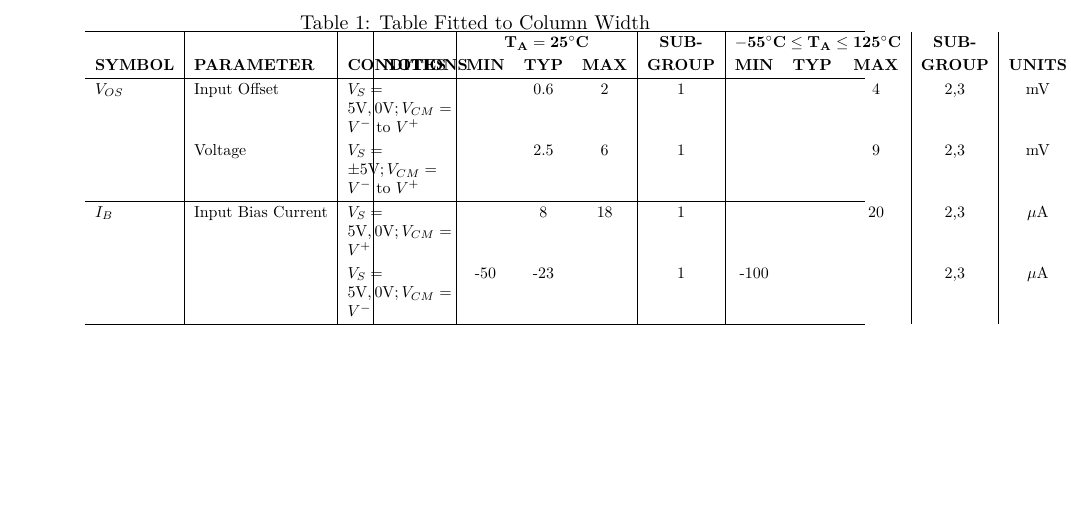
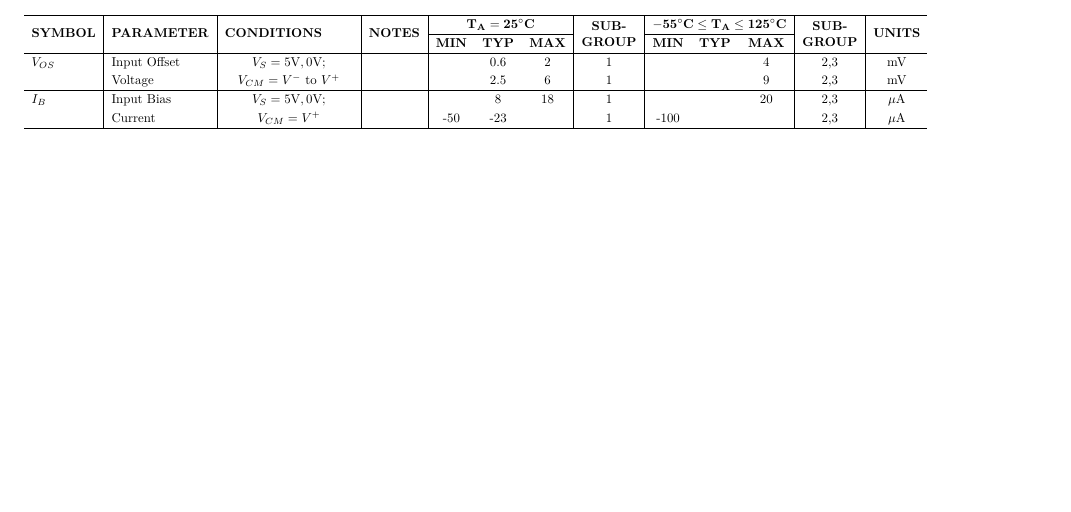
Before and after one commit to BaoTON1701/R-T_BiCMOS_run, a LaTeX document (main.tex): part of page 2 of 2 before the commit and part of the page after it, cut at the place of the change, the shorter picture padded with empty space. Compiled offline with pdfLaTeX.

Commit message:
modif table

```diff
--- a/main.tex
+++ b/main.tex
@@ -1,7 +1,8 @@
 \documentclass[10pt, a4paper]{article}
 
 % --- Packages ---
-\usepackage[margin=0.75in, top=1in]{geometry} % Adjust margins
+% \usepackage[margin=0.75in, top=1in]{geometry} % Adjust margins
+\usepackage[margin=1in]{geometry}
 \usepackage{graphicx}       % For the logo
 \usepackage{xcolor}         % For colors
 \usepackage{multicol}       % For two-column layout
@@ -35,7 +36,8 @@
   {} % Before code
 
 \titlespacing*{\section}{0pt}{10pt}{5pt}
-
+% This defines "C" as a Centered version of the "X" column
+\newcolumntype{C}{>{\centering\arraybackslash}X}
 % Remove paragraph indentation
 \setlength{\parindent}{0pt}
 
@@ -182,23 +184,33 @@ Prepared by: Bao TON
 \renewcommand{\arraystretch}{1.2}
 \begin{table}[ht]
     \centering
-    \caption{Table Fitted to Column Width}
-    % \columnwidth fits it to the text width (or column width in 2-col papers)
-    % The '!' tells LaTeX to calculate the height automatically to maintain aspect ratio
-    \scalebox{0.8}{
-        \begin{tabularx}{\textwidth}{l|l|X|c|c c c|c|c c c|c|c}
-        \hline
-     & & & & \multicolumn{3}{c|}{$\mathbf{T_A = 25^\circ C}$} & \textbf{SUB-} & \multicolumn{3}{c|}{$\mathbf{-55^\circ C \le T_A \le 125^\circ C}$} & \textbf{SUB-} & \\
-        \textbf{SYMBOL} & \textbf{PARAMETER} & \textbf{CONDITIONS} & \textbf{NOTES} & \textbf{MIN} & \textbf{TYP} & \textbf{MAX} & \textbf{GROUP} & \textbf{MIN} & \textbf{TYP} & \textbf{MAX} & \textbf{GROUP} & \textbf{UNITS} \\
-        \hline
-    $V_{OS}$ & Input Offset & $V_S = 5\text{V}, 0\text{V}; V_{CM} = V^-\text{ to }V^+$ & & & 0.6 & 2 & 1 & & & 4 & 2,3 & mV \\
-             & Voltage      & $V_S = \pm5\text{V}; V_{CM} = V^-\text{ to }V^+$ & & & 2.5 & 6 & 1 & & & 9 & 2,3 & mV \\
-         \hline
-    $I_B$    & Input Bias Current & $V_S = 5\text{V}, 0\text{V}; V_{CM} = V^+$ & & & 8 & 18 & 1 & & & 20 & 2,3 & $\mu$A \\
-             &                    & $V_S = 5\text{V}, 0\text{V}; V_{CM} = V^-$ & & -50 & -23 & & 1 & -100 & & & 2,3 & $\mu$A \\
-        \hline
-\end{tabularx}
+    % Resizebox ensures the table fits the page regardless of column widths
+    \resizebox{\textwidth}{!}{%
+
+        % Note: I changed 'C' to 'm{3.5cm}' in the line below
+        \begin{tabularx}{1.55\textwidth}{l|l|m{3.5cm}|c|ccc|c|ccc|c|c}
+            \hline
+            \multirow{2}{*}{\textbf{SYMBOL}} &
+            \multirow{2}{*}{\textbf{PARAMETER}} &
+            \multirow{2}{*}{\centering \textbf{CONDITIONS}} & % Added \centering here manually
+            \multirow{2}{*}{\textbf{NOTES}} &
+            \multicolumn{3}{c|}{$\mathbf{T_A = 25^\circ C}$} &
+            \multirow{2}{*}{\parbox{1.5cm}{\centering \textbf{SUB-}\\ \textbf{GROUP}}} &
+            \multicolumn{3}{c|}{$\mathbf{-55^\circ C \le T_A \le 125^\circ C}$} &
+            \multirow{2}{*}{\parbox{1.5cm}{\centering \textbf{SUB-}\\ \textbf{GROUP}}} &
+            \multirow{2}{*}{\textbf{UNITS}} \\
+
+            \cline{5-7} \cline{9-11}
+             & & & & \textbf{MIN} & \textbf{TYP} & \textbf{MAX} & & \textbf{MIN} & \textbf{TYP} & \textbf{MAX} & & \\
+            \hline
+
+            $V_{OS}$ & Input Offset & \centering $V_S = 5\text{V}, 0\text{V};$ & & & 0.6 & 2 & 1 & & & 4 & 2,3 & mV \\
+                     & Voltage      & \centering $V_{CM} = V^-\text{ to }V^+$ & & & 2.5 & 6 & 1 & & & 9 & 2,3 & mV \\
+            \hline
+            $I_B$    & Input Bias   & \centering $V_S = 5\text{V}, 0\text{V};$ & & & 8 & 18 & 1 & & & 20 & 2,3 & $\mu$A \\
+                     & Current      & \centering $V_{CM} = V^+$               & & -50 & -23 & & 1 & -100 & & & 2,3 & $\mu$A \\
+            \hline
+        \end{tabularx}%
     }
 \end{table}
-
 \end{document}
```
